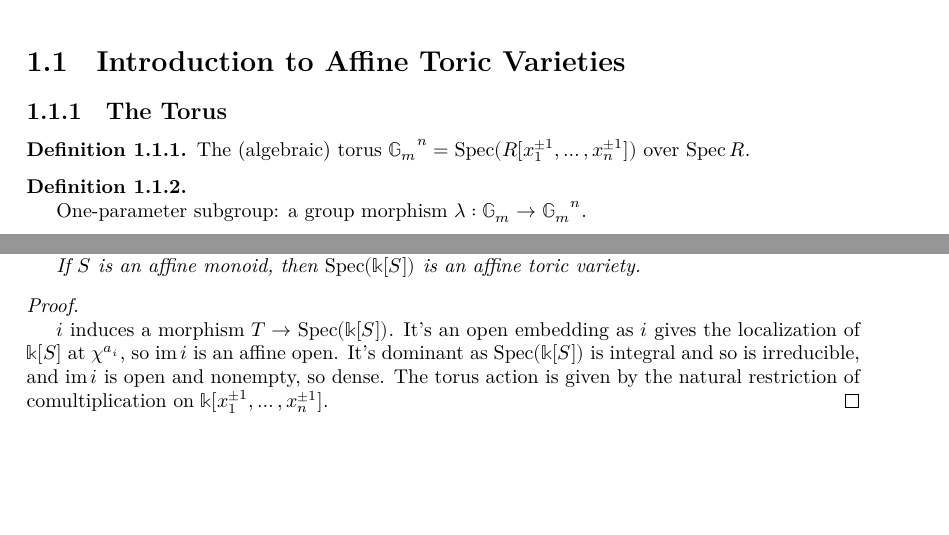
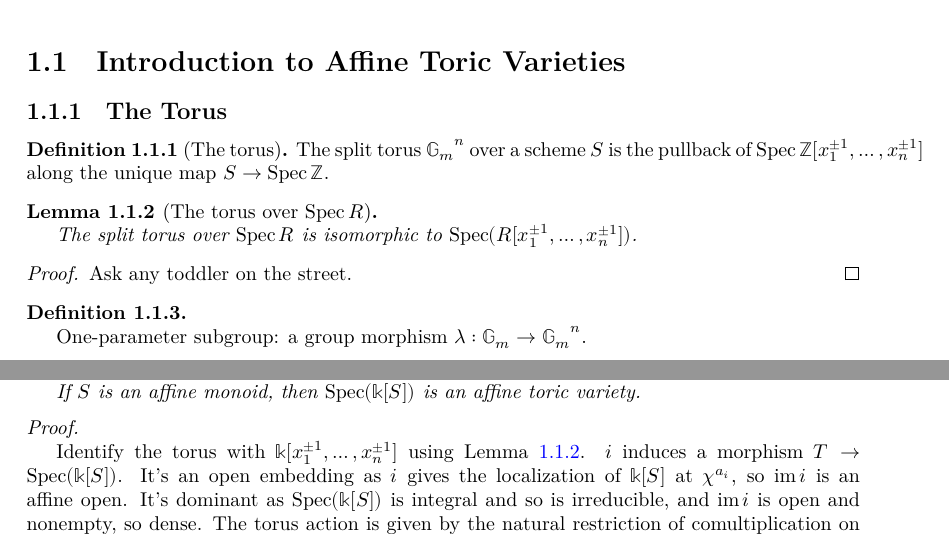
Before and after one commit to YaelDillies/Toric, a LaTeX document (blueprint/src/print.tex, which reads blueprint/src/chapters/01-1-introduction-affine-toric-varieties.tex): two parts of pages 7 and 9 of 15, joined at a grey line, cut so that both start at the same text, the shorter picture padded with empty space. Compiled offline with XeLaTeX.

Commit message:
Switch to the new definition of torus

```diff
--- a/blueprint/src/chapters/01-1-introduction-affine-toric-varieties.tex
+++ b/blueprint/src/chapters/01-1-introduction-affine-toric-varieties.tex
@@ -4,20 +4,36 @@
 \subsection{The Torus}
 
 
-\begin{definition}
+\begin{definition}[The torus]
   \label{1-1-torus}
-  \lean{SplitTorus, SplitTorus.instCanonicallyOver}
+  \lean{AlgebraicGeometry.Scheme.SplitTorus, AlgebraicGeometry.Scheme.SplitTorus.instCanonicallyOver}
   \leanok
 
-  The (algebraic) torus $\Gm^n = \Spec(R[x_1^{\pm 1}, \dotsc, x_n^{\pm 1}])$ over $\Spec R$.
+  The split torus $\Gm^n$ over a scheme $S$ is the pullback of $\Spec \Z[x_1^{\pm 1}, \dotsc, x_n^{\pm 1}]$ along the unique map $S \to \Spec \Z$.
 \end{definition}
+
+
+\begin{lemma}[The torus over $\Spec R$]
+  \label{1-1-torus-spec}
+  \uses{1-1-torus}
+  \lean{AlgebraicGeometry.Scheme.splitTorusIsoSpec, AlgebraicGeometry.Scheme.splitTorusIsoSpecOver}
+  \leanok
+
+  The split torus over $\Spec R$ is isomorphic to $\Spec(R[x_1^{\pm 1}, \dotsc, x_n^{\pm 1}])$.
+\end{lemma}
+\begin{proof}
+  \uses{}
+  % \leanok
+
+  Ask any toddler on the street.
+\end{proof}
 
 
 \begin{definition}
   \label{1-1-cochar}
   \uses{1-1-torus}
-  % \lean{}
-  % \leanok
+  \lean{AlgebraicGeometry.Scheme.Over.cochar}
+  \leanok
 
   One-parameter subgroup: a group morphism $\lambda : \Gm \to \Gm^n$.
 \end{definition}
@@ -25,7 +41,7 @@
 
 \begin{definition}
   \label{1-1-char}
-  \lean{SchemeOver.characterGroup}
+  \lean{AlgebraicGeometry.Scheme.Over.char}
   \leanok
 
   The {\bf character lattice} $M = X(\Gm^n) := \Hom_{\mathsf{GrpSch}}(\Gm^n, \Gm)$.
@@ -265,9 +281,10 @@
   If $S$ is an affine monoid, then $\Spec(\Bbbk[S])$ is an affine toric variety.
 \end{proposition}
 \begin{proof}
-  \uses{0-aff-mon-alg-domain, 0-congr_hopf_affgrpsch}
+  \uses{0-aff-mon-alg-domain, 0-congr_hopf_affgrpsch, 1-1-torus-spec}
   % \leanok
 
+  Identify the torus with $\Bbbk[x_1^{\pm1}, \dotsc, x_n^{\pm1}]$ using Lemma \ref{1-1-torus-spec}.
   $i$ induces a morphism $T \to \Spec(\Bbbk[S])$. It's an open embedding as $i$ gives the localization of $\Bbbk[S]$ at $\chi^{a_i}$, so $\im i$ is an affine open. It's dominant as $\Spec(\Bbbk[S])$ is integral and so is irreducible, and $\im i$ is open and nonempty, so dense. The torus action is given by the natural restriction of comultiplication on $\Bbbk[x_1^{\pm1}, \dotsc, x_n^{\pm1}]$.
 \end{proof}
 
```
Also changed, not shown: blueprint/src/chapters/01-1-introduction-affine-toric-varieties.tex (2 more changed lines), 3 other files.
